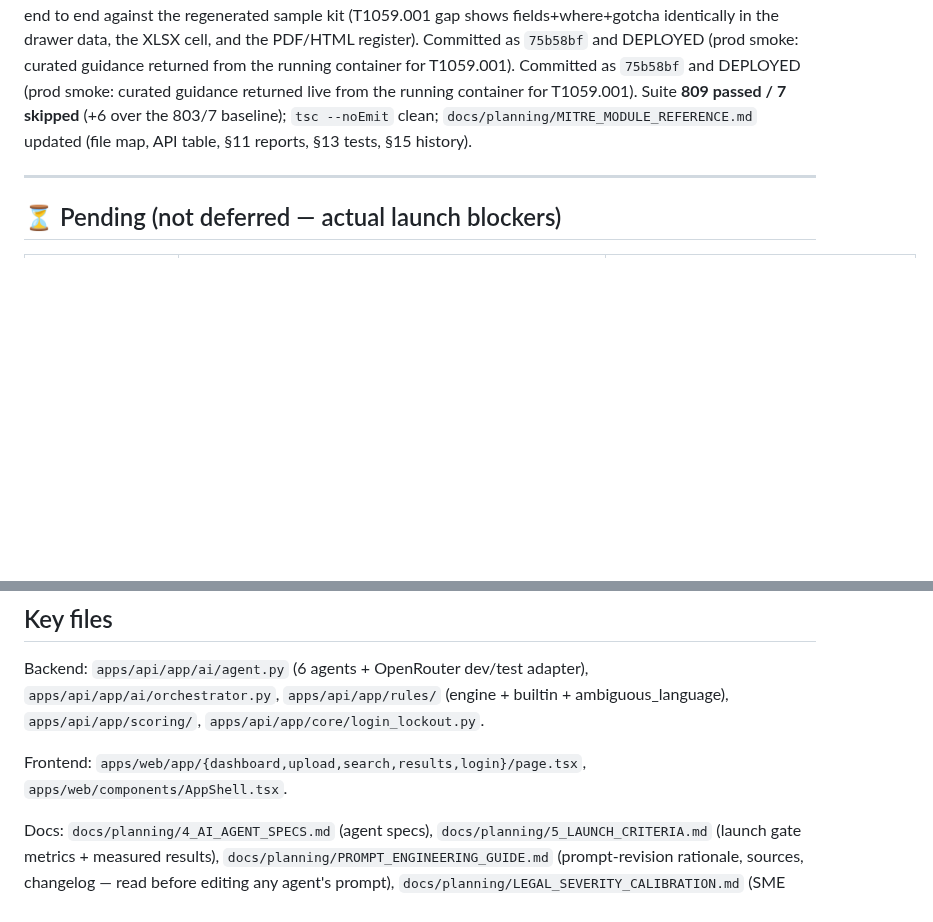
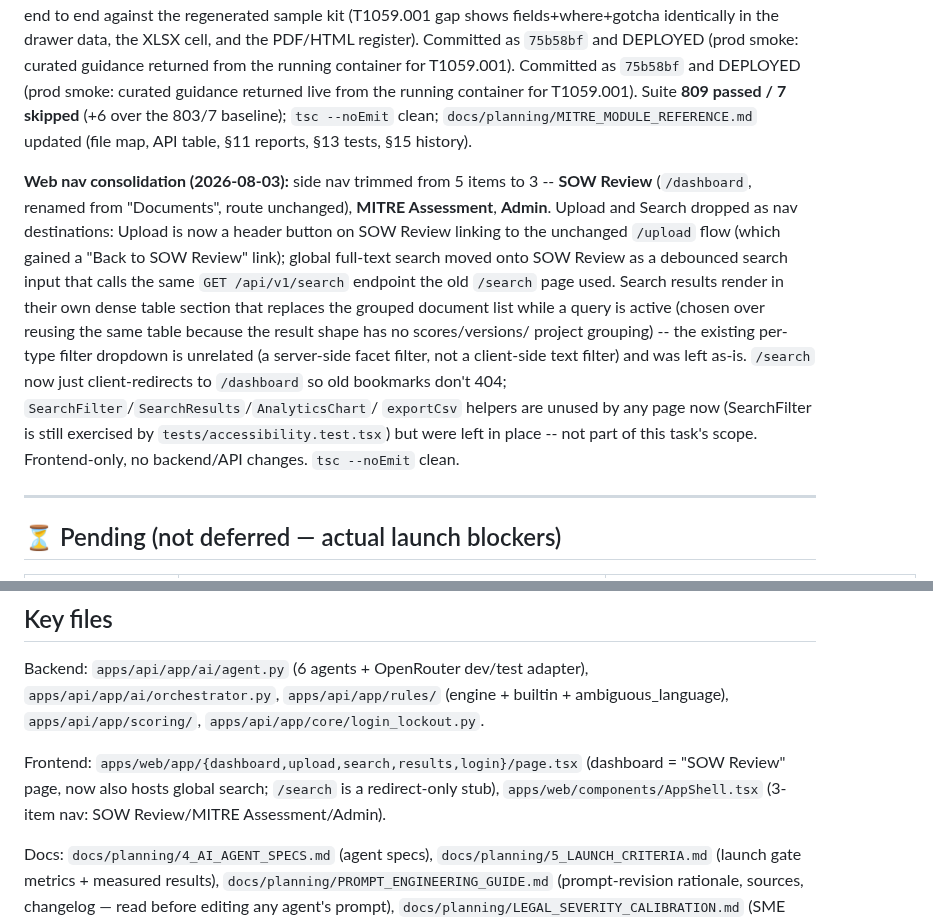
Before and after one commit to manishjnv/document-governance-platform, a Markdown page: docs/IMPLEMENTATION_PROGRESS.md, 2 parts joined by grey strips. Rendered like a GitHub page; blank space fills up the shorter version.

Commit message:
Docs: nav-consolidation progress entry + session handoff
Co-Authored-By: Claude Fable 5 <noreply@anthropic.com>

```diff
--- a/docs/IMPLEMENTATION_PROGRESS.md
+++ b/docs/IMPLEMENTATION_PROGRESS.md
@@ -922,6 +922,25 @@ passed / 7 skipped** (+6 over the 803/7 baseline); `tsc --noEmit` clean;
 `docs/planning/MITRE_MODULE_REFERENCE.md` updated (file map, API table,
 §11 reports, §13 tests, §15 history).
 
+**Web nav consolidation (2026-08-03):** side nav trimmed from 5 items to
+3 -- **SOW Review** (`/dashboard`, renamed from "Documents", route
+unchanged), **MITRE Assessment**, **Admin**. Upload and Search dropped as
+nav destinations: Upload is now a header button on SOW Review linking to
+the unchanged `/upload` flow (which gained a "Back to SOW Review" link);
+global full-text search moved onto SOW Review as a debounced search input
+that calls the same `GET /api/v1/search` endpoint the old `/search` page
+used. Search results render in their own dense table section that
+replaces the grouped document list while a query is active (chosen over
+reusing the same table because the result shape has no scores/versions/
+project grouping) -- the existing per-type filter dropdown is unrelated
+(a server-side facet filter, not a client-side text filter) and was left
+as-is. `/search` now just client-redirects to `/dashboard` so old
+bookmarks don't 404; `SearchFilter`/`SearchResults`/`AnalyticsChart`/
+`exportCsv` helpers are unused by any page now (SearchFilter is still
+exercised by `tests/accessibility.test.tsx`) but were left in place --
+not part of this task's scope. Frontend-only, no backend/API changes.
+`tsc --noEmit` clean.
+
 ---
 
 ## ⏳ Pending (not deferred — actual launch blockers)
@@ -952,8 +971,10 @@ Backend: `apps/api/app/ai/agent.py` (6 agents + OpenRouter dev/test adapter),
 `apps/api/app/ai/orchestrator.py`, `apps/api/app/rules/` (engine + builtin +
 ambiguous_language), `apps/api/app/scoring/`, `apps/api/app/core/login_lockout.py`.
 
-Frontend: `apps/web/app/{dashboard,upload,search,results,login}/page.tsx`,
-`apps/web/components/AppShell.tsx`.
+Frontend: `apps/web/app/{dashboard,upload,search,results,login}/page.tsx`
+(dashboard = "SOW Review" page, now also hosts global search; `/search`
+is a redirect-only stub), `apps/web/components/AppShell.tsx` (3-item nav:
+SOW Review/MITRE Assessment/Admin).
 
 Docs: `docs/planning/4_AI_AGENT_SPECS.md` (agent specs), `docs/planning/5_LAUNCH_CRITERIA.md`
 (launch gate metrics + measured results), `docs/planning/PROMPT_ENGINEERING_GUIDE.md`
```
Also changed, not shown: 1 other file.
